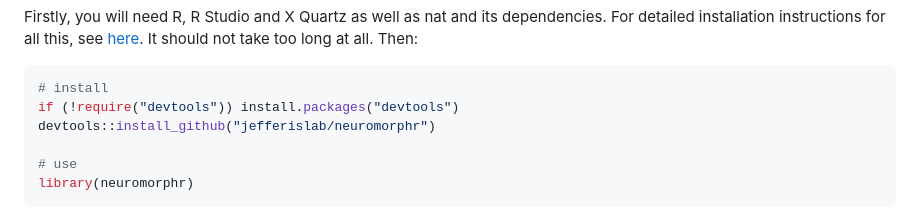
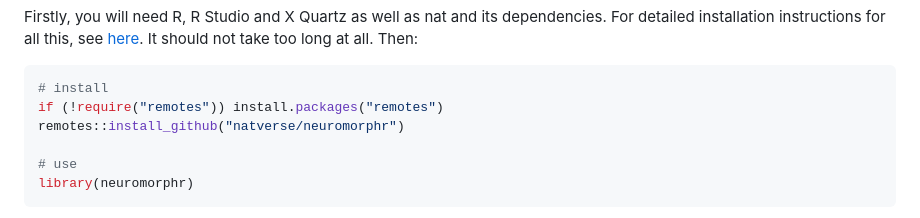
Before and after one commit to natverse/neuromorphr, a Markdown page: README.md, the part around the change. GitHub-like rendering.

Commit message:
Updated library for install

````diff
--- a/README.md
+++ b/README.md
@@ -17,8 +17,8 @@ Firstly, you will need R, R Studio and X Quartz as well as nat and its dependenc
 
 ``` r
 # install
-if (!require("devtools")) install.packages("devtools")
-devtools::install_github("jefferislab/neuromorphr")
+if (!require("remotes")) install.packages("remotes")
+remotes::install_github("natverse/neuromorphr")
 
 # use
 library(neuromorphr)
````
